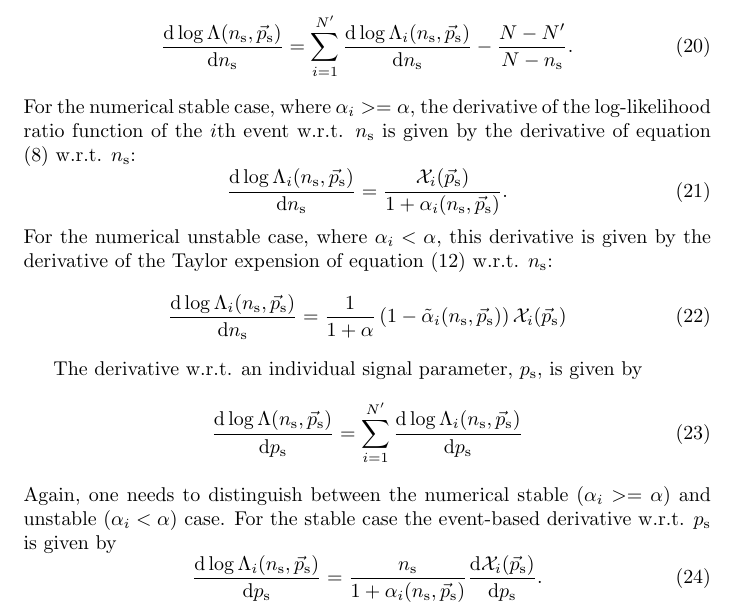
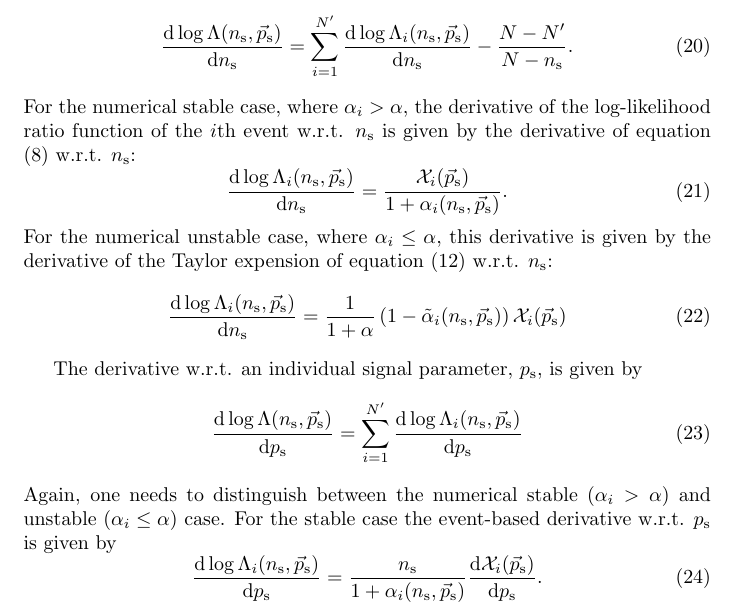
Before and after one commit to icecube/skyllh, a LaTeX document (doc/user_manual.tex): part of page 5 of 11, cut so that both start at the same text. Compiled offline with pdfLaTeX.

Commit message:
Use the same condition for the Taylor expansion of the event llh ratio function as in skylab2.
git-svn-id: http://code.icecube.wisc.edu/svn/sandbox/skylab/branches/skylab3@165058 16731396-06f5-0310-8873-f7f720988828

```diff
--- a/doc/user_manual.tex
+++ b/doc/user_manual.tex
@@ -246,13 +246,13 @@ The derivative w.r.t. $\ns$ is given by
 \begin{equation}
 \frac{\mathrm{d} \log \Lambda(\ns,\ps)}{\mathrm{d} \ns} = \sum_{i=1}^{N'} \frac{\mathrm{d} \log \Lambda_i(\ns,\ps)}{\mathrm{d} \ns} - \frac{N - N'}{N - \ns}.
 \end{equation}
-For the numerical stable case, where $\alpha_i >= \alpha$, the derivative of the
+For the numerical stable case, where $\alpha_i > \alpha$, the derivative of the
 log-likelihood ratio function of the $i$th event w.r.t. $\ns$ is given by the
 derivative of equation (\ref{eq:logLambdaiOfalphai}) w.r.t. $\ns$:
 \begin{equation}
  \frac{\mathrm{d} \log \Lambda_i(\ns,\ps)}{\mathrm{d} \ns} = \frac{\mathcal{X}_i(\ps)}{1+\alpha_i(\ns,\ps)}.
 \end{equation}
-For the numerical unstable case, where $\alpha_i < \alpha$, this derivative is
+For the numerical unstable case, where $\alpha_i \leq \alpha$, this derivative is
 given by the derivative of the Taylor expension of equation (\ref{eq:logLambdaiTaylorOfTildeAlpha})
 w.r.t. $\ns$:
 \begin{equation}
@@ -263,8 +263,8 @@ The derivative w.r.t. an individual signal parameter, $p_{\mathrm{s}}$, is given
 \begin{equation}
  \frac{\mathrm{d} \log \Lambda(\ns,\ps)}{\mathrm{d} p_{\mathrm{s}}} = \sum_{i=1}^{N'} \frac{\mathrm{d}\log\Lambda_i(\ns,\ps)}{\mathrm{d}p_{\mathrm{s}}}
 \end{equation}
-Again, one needs to distinguish between the numerical stable ($\alpha_i >= \alpha$)
-and unstable ($\alpha_i < \alpha$) case.
+Again, one needs to distinguish between the numerical stable ($\alpha_i > \alpha$)
+and unstable ($\alpha_i \leq \alpha$) case.
 For the stable case the event-based derivative w.r.t. $p_{\mathrm{s}}$ is given by
 \begin{equation}
  \frac{\mathrm{d}\log\Lambda_i(\ns,\ps)}{\mathrm{d}p_{\mathrm{s}}} = \frac{\ns}{1+\alpha_i(\ns,\ps)} \frac{\mathrm{d}\mathcal{X}_i(\ps)}{\mathrm{d}p_{\mathrm{s}}}.
```
Also changed, not shown: doc/user_manual.pdf, doc/user_manual.tex (2 more changed lines).
